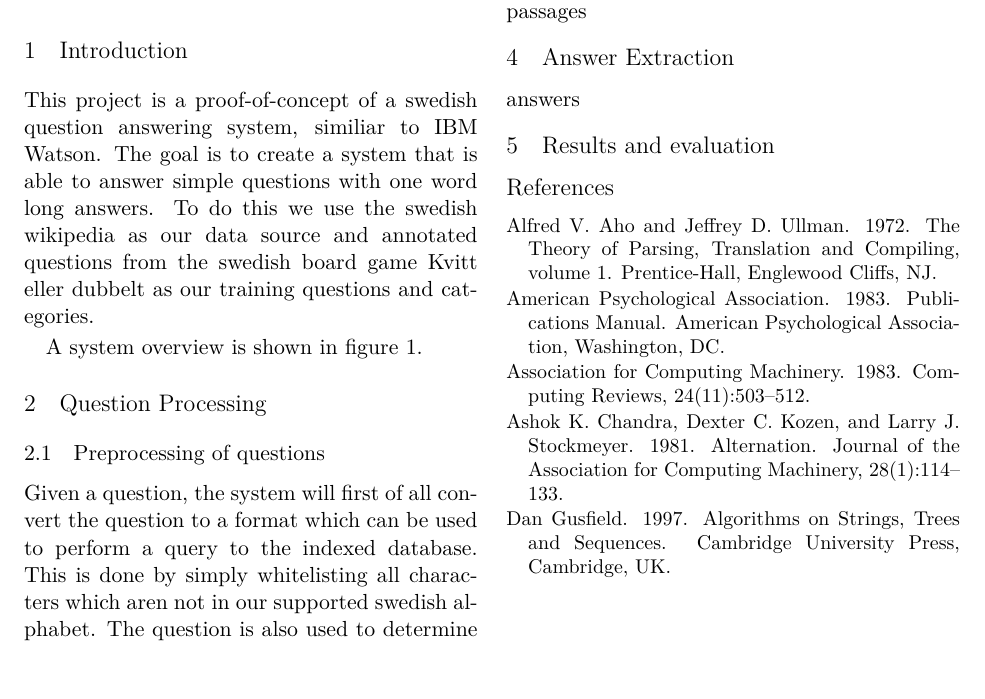
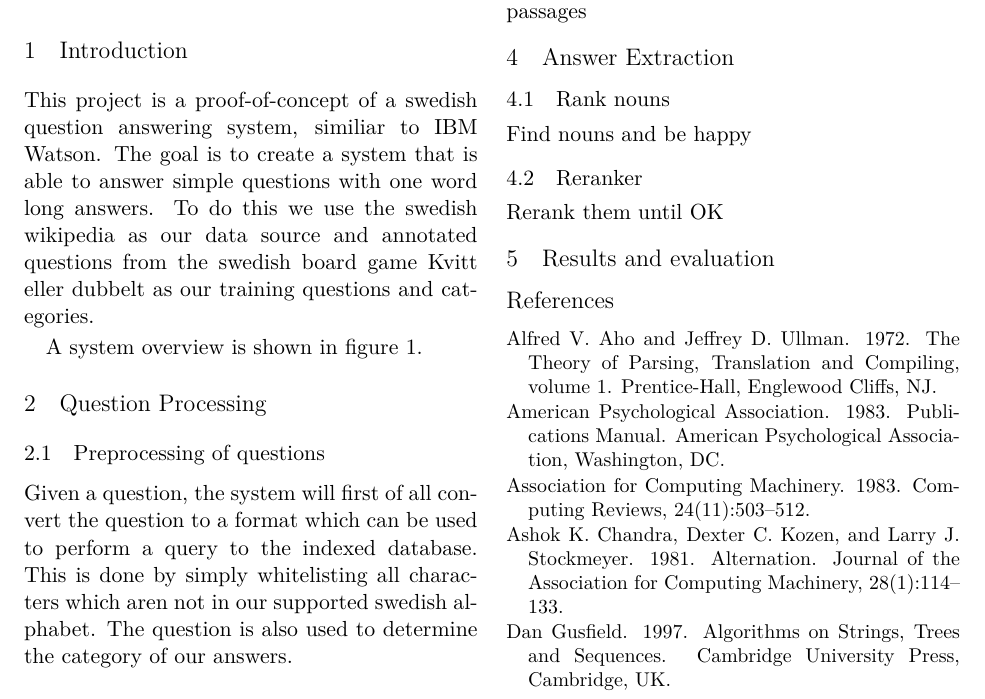
Before and after one commit to merisbahti/minerva, a LaTeX paper (report/naaclhlt2015.tex, which reads report/sections/answer_extraction.tex): part of page 1 of 2, cut so that both start at the same text. Compiled offline with XeLaTeX.

Commit message:
subsections in aswer extraction

```diff
--- a/report/sections/answer_extraction.tex
+++ b/report/sections/answer_extraction.tex
@@ -1 +1,7 @@
-answers
+\subsection{Rank nouns}
+
+Find nouns and be happy
+
+\subsection{Reranker}
+
+Rerank them until OK
```
